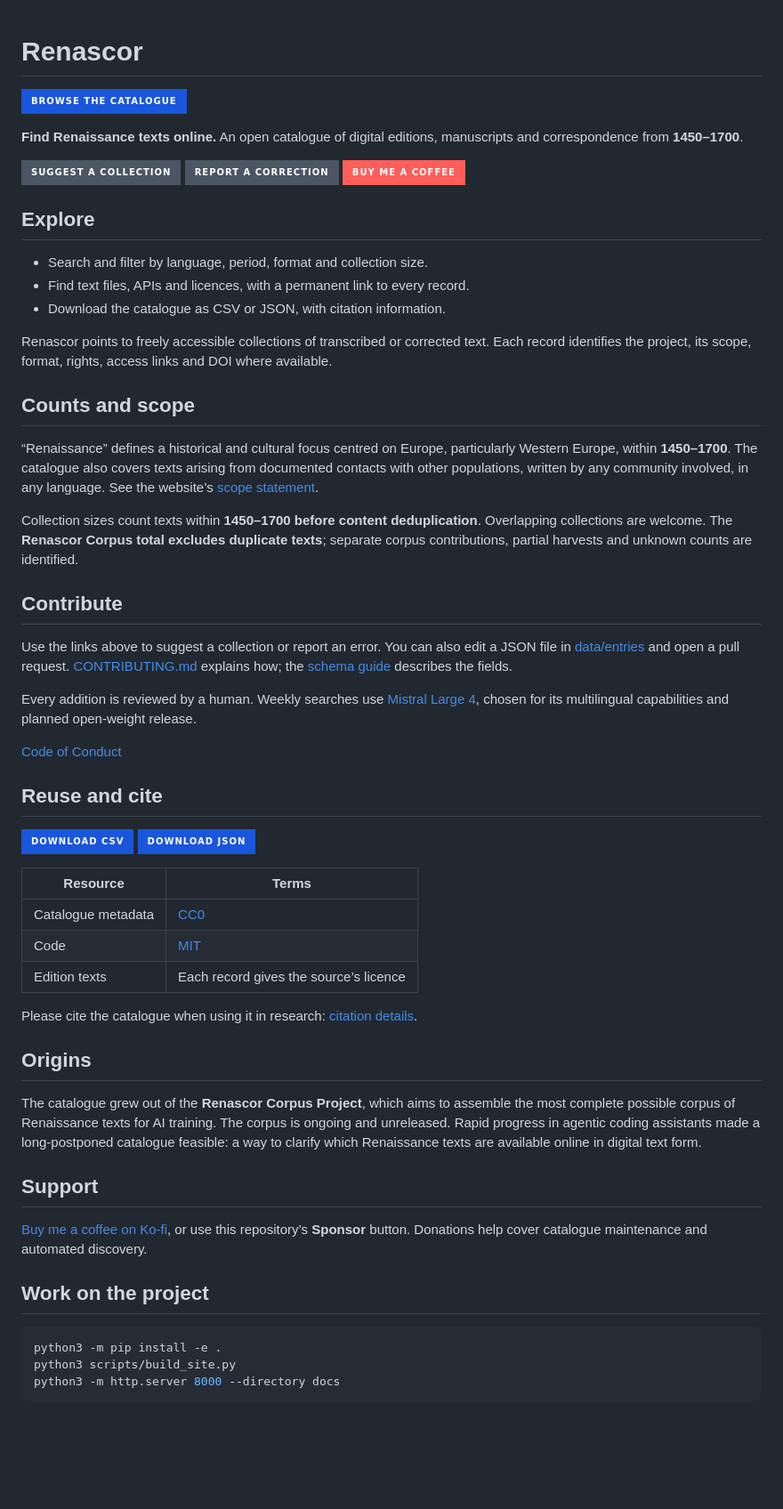
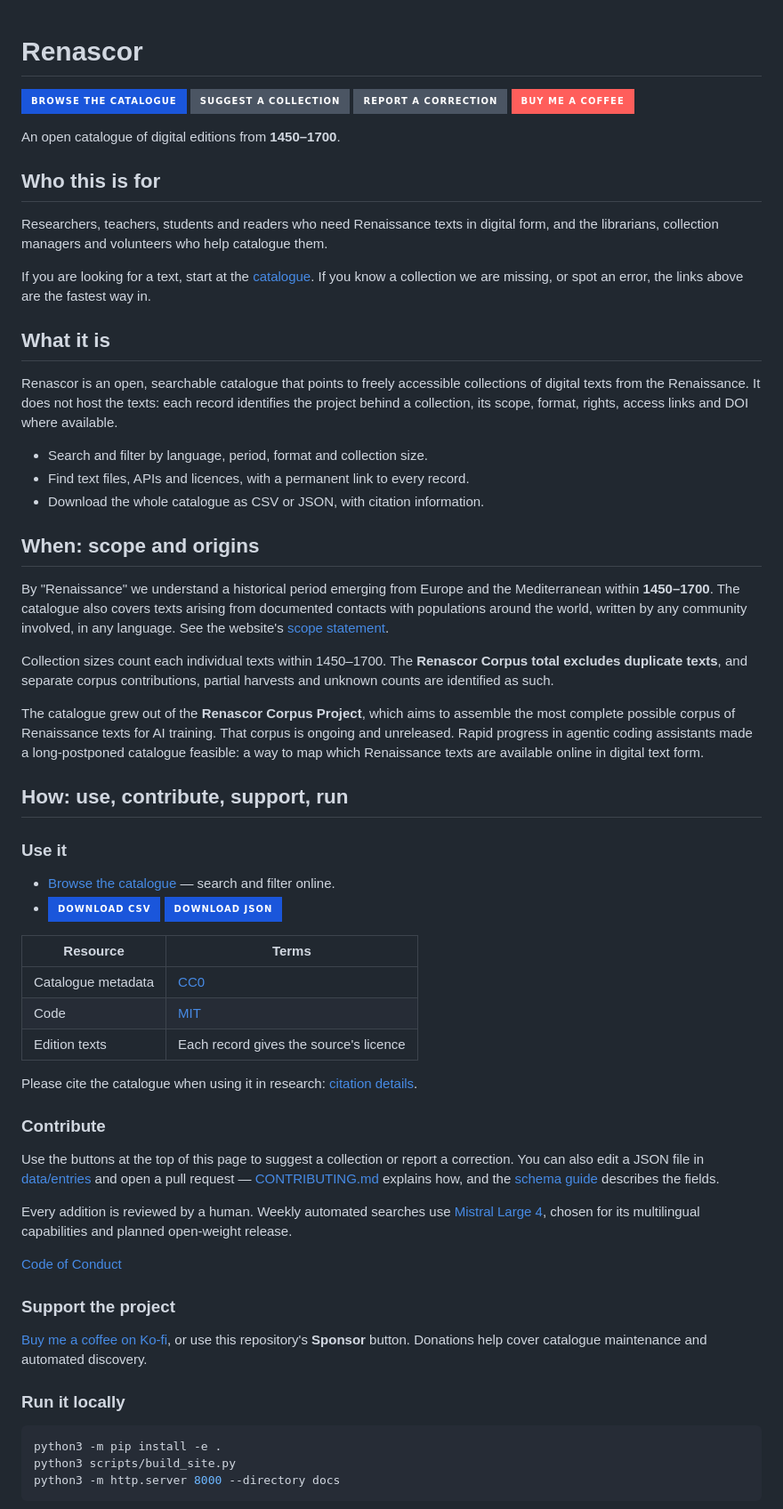
Before and after one commit to Pantagrueliste/renascor, a Markdown page: README.md, the part around the change. Shown at 89% size. Rendered like a GitHub page; badges without logos; blank space fills up the shorter version.

Commit message:
Revise README for improved structure and content
Updated README to enhance clarity and add new sections.

````diff
--- a/README.md
+++ b/README.md
@@ -1,53 +1,59 @@
 # Renascor
-[![Browse the catalogue](https://img.shields.io/badge/Browse_the_catalogue-1a56db?style=for-the-badge&logo=github&logoColor=white)](https://pantagrueliste.github.io/renascor/)
 
-**Find Renaissance texts online.** An open catalogue of digital editions, manuscripts and correspondence from **1450–1700**.
+[![Browse the catalogue](https://img.shields.io/badge/Browse_the_catalogue-1a56db?style=for-the-badge&logo=github&logoColor=white)](https://pantagrueliste.github.io/renascor/) [![Suggest a collection](https://img.shields.io/badge/Suggest_a_collection-4b5563?style=for-the-badge&logo=github&logoColor=white)](https://github.com/Pantagrueliste/renascor/issues/new?template=new-entry.yml) [![Report a correction](https://img.shields.io/badge/Report_a_correction-4b5563?style=for-the-badge&logo=github&logoColor=white)](https://github.com/Pantagrueliste/renascor/issues/new?template=correction.yml) [![Buy me a coffee](https://img.shields.io/badge/Buy_me_a_coffee-ff5e5b?style=for-the-badge&logo=kofi&logoColor=white)](https://ko-fi.com/clementgodbarge)
 
-[![Suggest a collection](https://img.shields.io/badge/Suggest_a_collection-4b5563?style=for-the-badge&logo=github&logoColor=white)](https://github.com/Pantagrueliste/renascor/issues/new?template=new-entry.yml) [![Report a correction](https://img.shields.io/badge/Report_a_correction-4b5563?style=for-the-badge&logo=github&logoColor=white)](https://github.com/Pantagrueliste/renascor/issues/new?template=correction.yml) [![Buy me a coffee](https://img.shields.io/badge/Buy_me_a_coffee-ff5e5b?style=for-the-badge&logo=kofi&logoColor=white)](https://ko-fi.com/clementgodbarge)
+An open catalogue of digital editions from **1450–1700**.
 
-## Explore
+## Who this is for
+
+Researchers, teachers, students and readers who need Renaissance texts in digital form, and the librarians, collection managers and volunteers who help catalogue them.
+
+If you are looking for a text, start at the [catalogue](https://pantagrueliste.github.io/renascor/). If you know a collection we are missing, or spot an error, the links above are the fastest way in.
+
+## What it is
+
+Renascor is an open, searchable catalogue that points to freely accessible collections of digital texts from the Renaissance. It does not host the texts: each record identifies the project behind a collection, its scope, format, rights, access links and DOI where available.
 
 - Search and filter by language, period, format and collection size.
 - Find text files, APIs and licences, with a permanent link to every record.
-- Download the catalogue as CSV or JSON, with citation information.
+- Download the whole catalogue as CSV or JSON, with citation information.
 
-Renascor points to freely accessible collections of transcribed or corrected text. Each record identifies the project, its scope, format, rights, access links and DOI where available.
+## When: scope and origins
 
-## Counts and scope
+By "Renaissance" we understand a historical period emerging from Europe and the Mediterranean within **1450–1700**. The catalogue also covers texts arising from documented contacts with populations around the world, written by any community involved, in any language. See the website's [scope statement](https://pantagrueliste.github.io/renascor/#about).
 
-“Renaissance” defines a historical and cultural focus centred on Europe, particularly Western Europe, within **1450–1700**. The catalogue also covers texts arising from documented contacts with other populations, written by any community involved, in any language. See the website’s [scope statement](https://pantagrueliste.github.io/renascor/#about).
+Collection sizes count each individual texts within 1450–1700. The **Renascor Corpus total excludes duplicate texts**, and separate corpus contributions, partial harvests and unknown counts are identified as such.
 
-Collection sizes count texts within **1450–1700 before content deduplication**. Overlapping collections are welcome. The **Renascor Corpus total excludes duplicate texts**; separate corpus contributions, partial harvests and unknown counts are identified.
+The catalogue grew out of the **Renascor Corpus Project**, which aims to assemble the most complete possible corpus of Renaissance texts for AI training. That corpus is ongoing and unreleased. Rapid progress in agentic coding assistants made a long-postponed catalogue feasible: a way to map which Renaissance texts are available online in digital text form.
 
-## Contribute
+## How: use, contribute, support, run
 
-Use the links above to suggest a collection or report an error. You can also edit a JSON file in [data/entries](data/entries) and open a pull request. [CONTRIBUTING.md](CONTRIBUTING.md) explains how; the [schema guide](schema/README.md) describes the fields.
+### Use it
 
-Every addition is reviewed by a human. Weekly searches use [Mistral Large 4](https://mistral.ai/news/mistral-large-4/), chosen for its multilingual capabilities and planned open-weight release.
-
-[Code of Conduct](https://www.gutenberg.org/files/67799/67799-h/67799-h.htm)
-
-## Reuse and cite
-
-[![Download CSV](https://img.shields.io/badge/Download_CSV-1a56db?style=for-the-badge)](https://pantagrueliste.github.io/renascor/renascor.csv) [![Download JSON](https://img.shields.io/badge/Download_JSON-1a56db?style=for-the-badge)](https://pantagrueliste.github.io/renascor/renascor.json)
+- [Browse the catalogue](https://pantagrueliste.github.io/renascor/) — search and filter online.
+- [![Download CSV](https://img.shields.io/badge/Download_CSV-1a56db?style=for-the-badge)](https://pantagrueliste.github.io/renascor/renascor.csv) [![Download JSON](https://img.shields.io/badge/Download_JSON-1a56db?style=for-the-badge)](https://pantagrueliste.github.io/renascor/renascor.json)
 
 | Resource | Terms |
 | --- | --- |
 | Catalogue metadata | [CC0](LICENSE-DATA) |
 | Code | [MIT](LICENSE) |
-| Edition texts | Each record gives the source’s licence |
+| Edition texts | Each record gives the source's licence |
 
 Please cite the catalogue when using it in research: [citation details](CITATION.cff).
 
-## Origins
+### Contribute
 
-The catalogue grew out of the **Renascor Corpus Project**, which aims to assemble the most complete possible corpus of Renaissance texts for AI training. The corpus is ongoing and unreleased. Rapid progress in agentic coding assistants made a long-postponed catalogue feasible: a way to clarify which Renaissance texts are available online in digital text form.
+Use the buttons at the top of this page to suggest a collection or report a correction. You can also edit a JSON file in [data/entries](data/entries) and open a pull request — [CONTRIBUTING.md](CONTRIBUTING.md) explains how, and the [schema guide](schema/README.md) describes the fields.
 
-## Support
+Every addition is reviewed by a human. Weekly automated searches use [Mistral Large 4](https://mistral.ai/news/mistral-large-4/), chosen for its multilingual capabilities and planned open-weight release.
 
-[Buy me a coffee on Ko-fi](https://ko-fi.com/clementgodbarge), or use this repository’s **Sponsor** button. Donations help cover catalogue maintenance and automated discovery.
+[Code of Conduct](https://www.gutenberg.org/files/67799/67799-h/67799-h.htm)
 
-## Work on the project
+### Support the project
+
+[Buy me a coffee on Ko-fi](https://ko-fi.com/clementgodbarge), or use this repository's **Sponsor** button. Donations help cover catalogue maintenance and automated discovery.
+
+### Run it locally
 
 ```bash
 python3 -m pip install -e .
````
